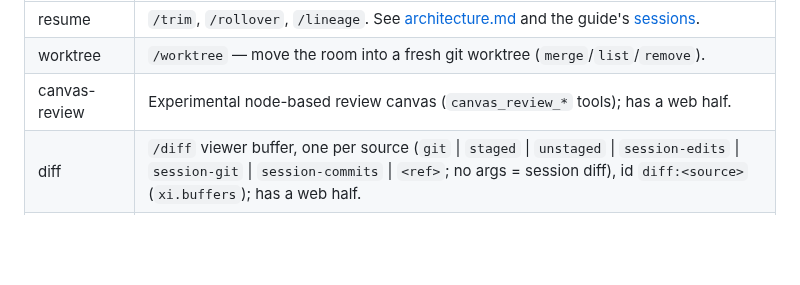
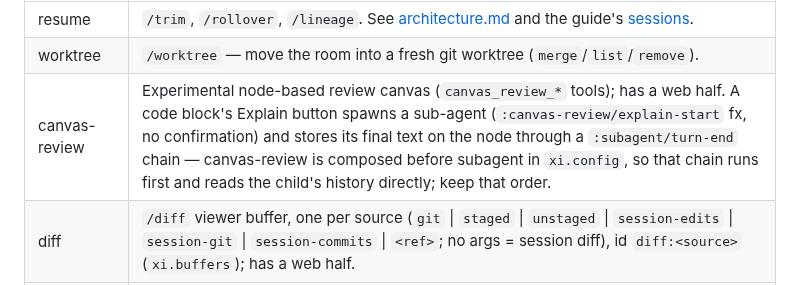
Before and after one commit to floscr/xi, a Markdown page: docs/extensions.md, the part around the change. Rendered like a GitHub page; blank space fills up the shorter version.

Commit message:
docs(extensions): note the Explain sub-agent chain and its composition order
The canvas-review turn-end chain only sees the child's history because the
extension is composed before subagent; reordering xi.config would silently
break Explain, so record the dependency in the built-in extensions table.

```diff
--- a/docs/extensions.md
+++ b/docs/extensions.md
@@ -469,7 +469,7 @@ namespace docstring is the authoritative description.
 |-----------|--------------|
 | resume | `/trim`, `/rollover`, `/lineage`. See [architecture.md](architecture.md#session-tools) and the guide's [sessions](guide/sessions.md). |
 | worktree | `/worktree` — move the room into a fresh git worktree (`merge`/`list`/`remove`). |
-| canvas-review | Experimental node-based review canvas (`canvas_review_*` tools); has a web half. |
+| canvas-review | Experimental node-based review canvas (`canvas_review_*` tools); has a web half. A code block's Explain button spawns a sub-agent (`:canvas-review/explain-start` fx, no confirmation) and stores its final text on the node through a `:subagent/turn-end` chain — canvas-review is composed before subagent in `xi.config`, so that chain runs first and reads the child's history directly; keep that order. |
 | diff | `/diff` viewer buffer, one per source (`git` \| `staged` \| `unstaged` \| `session-edits` \| `session-git` \| `session-commits` \| `<ref>`; no args = session diff), id `diff:<source>` (`xi.buffers`); has a web half. |
 | file-view | Opens files touched by write/edit into a `file:<path>` buffer; has a web half. |
 | file-finder | Ctrl+P fuzzy file finder (TUI). |
```
